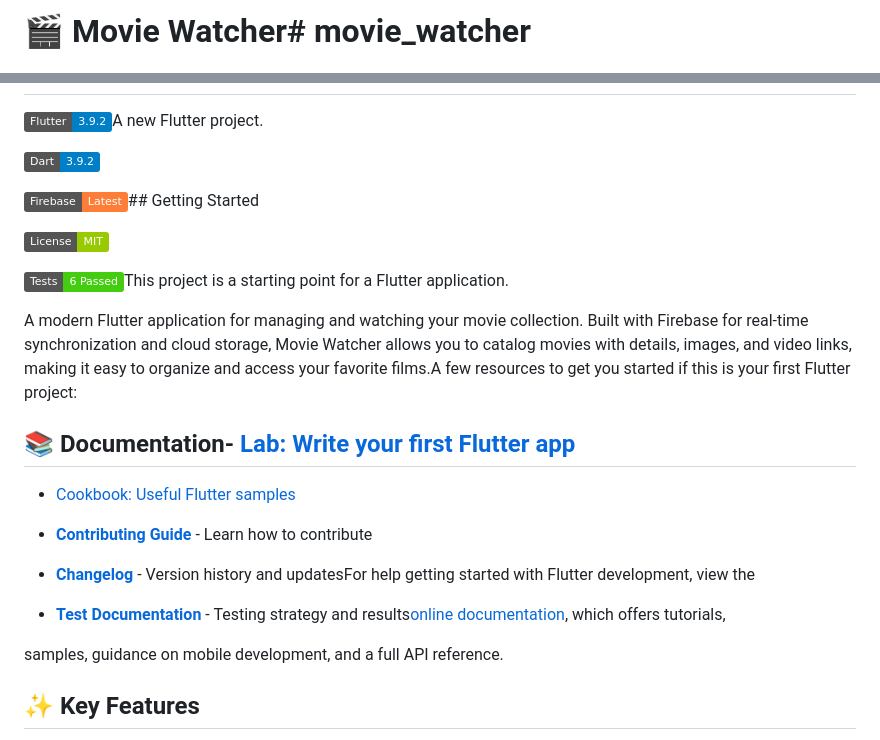
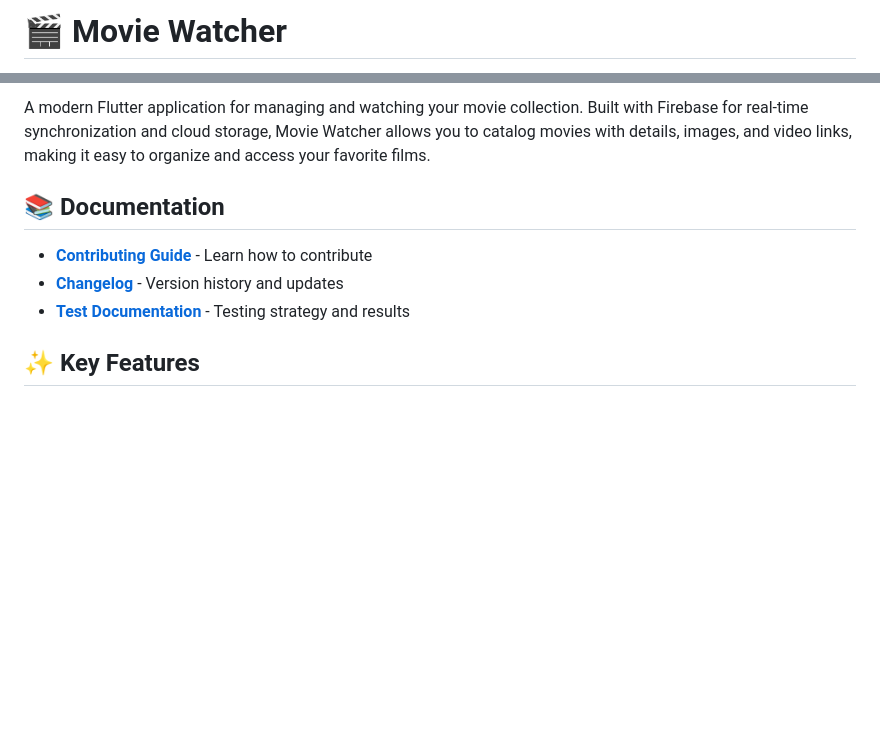
Before and after one commit to mohammadfirmansyah/movie_watcher, a Markdown page: README.md, 2 parts joined by grey strips. Rendered like a GitHub page; badges without logos; blank space fills up the shorter version.

Commit message:
docs: fix README.md structure and remove duplicated text

```diff
--- a/README.md
+++ b/README.md
@@ -1,2 +1,2 @@
-# 🎬 Movie Watcher# movie_watcher
+# 🎬 Movie Watcher
 
@@ -3,32 +8,11 @@
 
+A modern Flutter application for managing and watching your movie collection. Built with Firebase for real-time synchronization and cloud storage, Movie Watcher allows you to catalog movies with details, images, and video links, making it easy to organize and access your favorite films.
 
-[![Flutter](https://img.shields.io/badge/Flutter-3.9.2-blue?logo=flutter)](https://flutter.dev/)A new Flutter project.
-
-[![Dart](https://img.shields.io/badge/Dart-3.9.2-blue?logo=dart)](https://dart.dev/)
-
-[![Firebase](https://img.shields.io/badge/Firebase-Latest-orange?logo=firebase)](https://firebase.google.com/)## Getting Started
-
-[![License](https://img.shields.io/badge/License-MIT-green.svg)](LICENSE)
-
-[![Tests](https://img.shields.io/badge/Tests-6%20Passed-success)](test/)This project is a starting point for a Flutter application.
-
-
-
-A modern Flutter application for managing and watching your movie collection. Built with Firebase for real-time synchronization and cloud storage, Movie Watcher allows you to catalog movies with details, images, and video links, making it easy to organize and access your favorite films.A few resources to get you started if this is your first Flutter project:
-
-
-
-## 📚 Documentation- [Lab: Write your first Flutter app](https://docs.flutter.dev/get-started/codelab)
-
-- [Cookbook: Useful Flutter samples](https://docs.flutter.dev/cookbook)
+## 📚 Documentation
 
 - **[Contributing Guide](CONTRIBUTING.md)** - Learn how to contribute
-
-- **[Changelog](CHANGELOG.md)** - Version history and updatesFor help getting started with Flutter development, view the
-
-- **[Test Documentation](TEST_DOCUMENTATION.md)** - Testing strategy and results[online documentation](https://docs.flutter.dev/), which offers tutorials,
-
-samples, guidance on mobile development, and a full API reference.
+- **[Changelog](CHANGELOG.md)** - Version history and updates
+- **[Test Documentation](TEST_DOCUMENTATION.md)** - Testing strategy and results
 
 ## ✨ Key Features
 
```
Also changed, not shown: other parts of README.md (+5 -0 lines).
